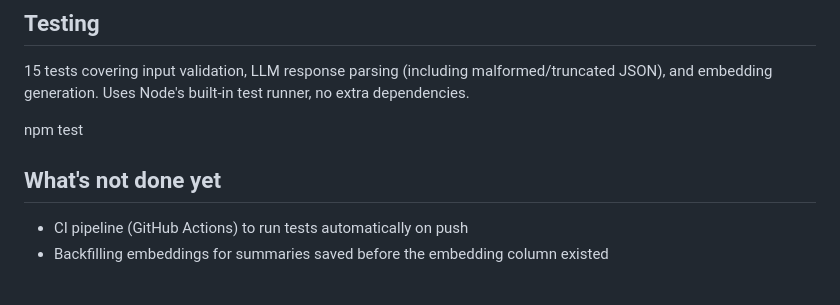
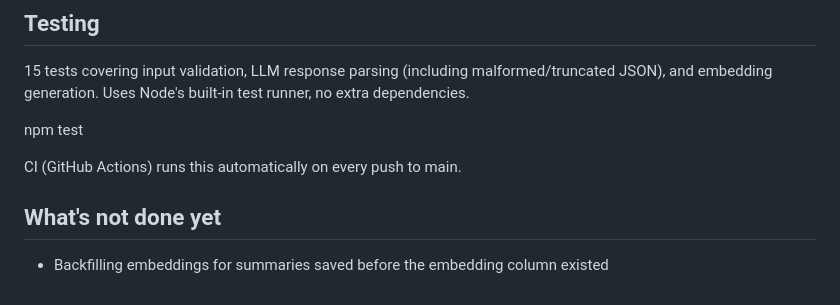
Before and after one commit to sdey21908-hub/voxsage, a Markdown page: README.md, the part around the change. Drawn GitHub-style.

Commit message:
Update README: remove completed CI item, note automated test runs

```diff
--- a/README.md
+++ b/README.md
@@ -91,7 +91,8 @@ Fill in GROQ_API_KEY and DATABASE_URL in .env before running.
 
 npm test
 
+CI (GitHub Actions) runs this automatically on every push to main.
+
 ## What's not done yet
 
-- CI pipeline (GitHub Actions) to run tests automatically on push
 - Backfilling embeddings for summaries saved before the embedding column existed
```
